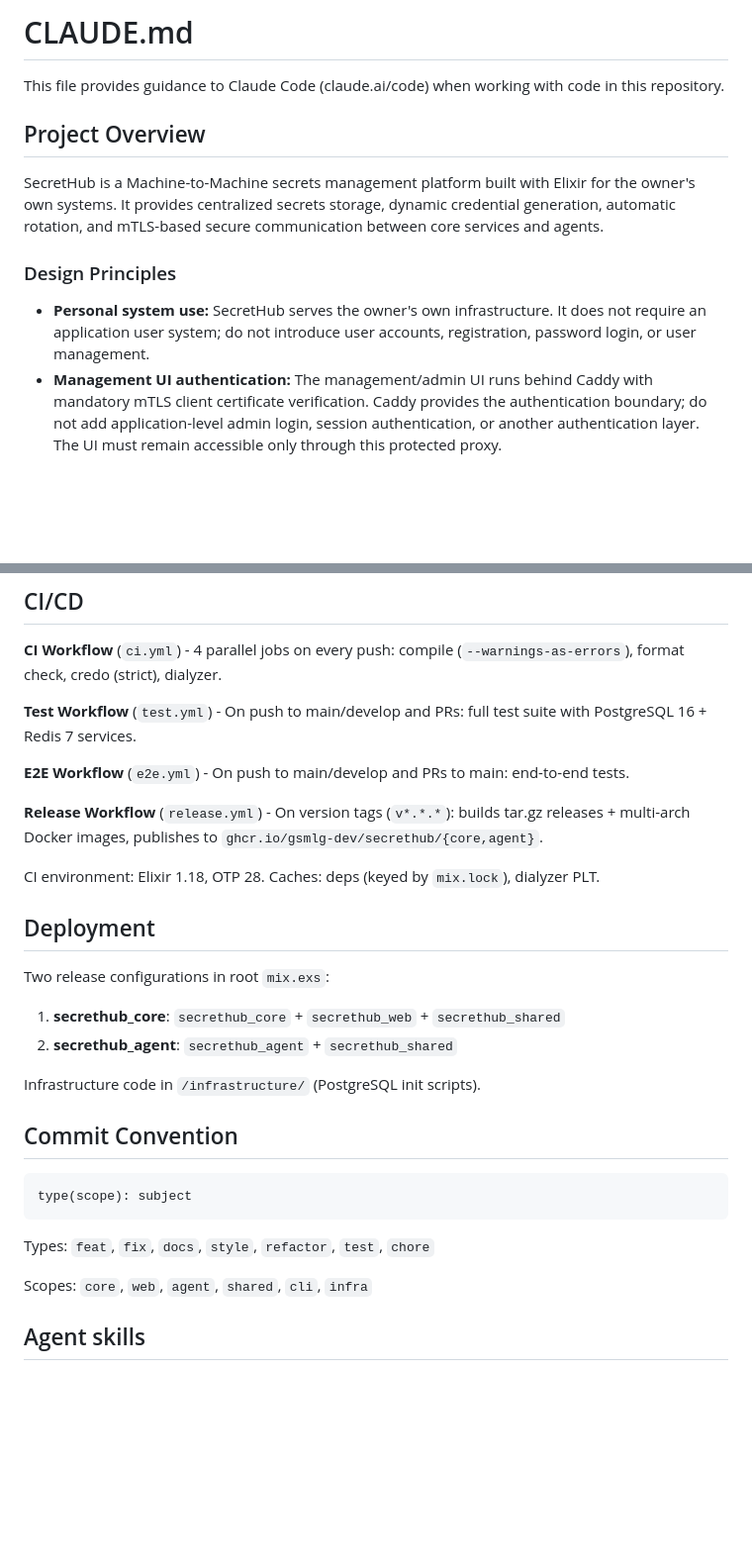
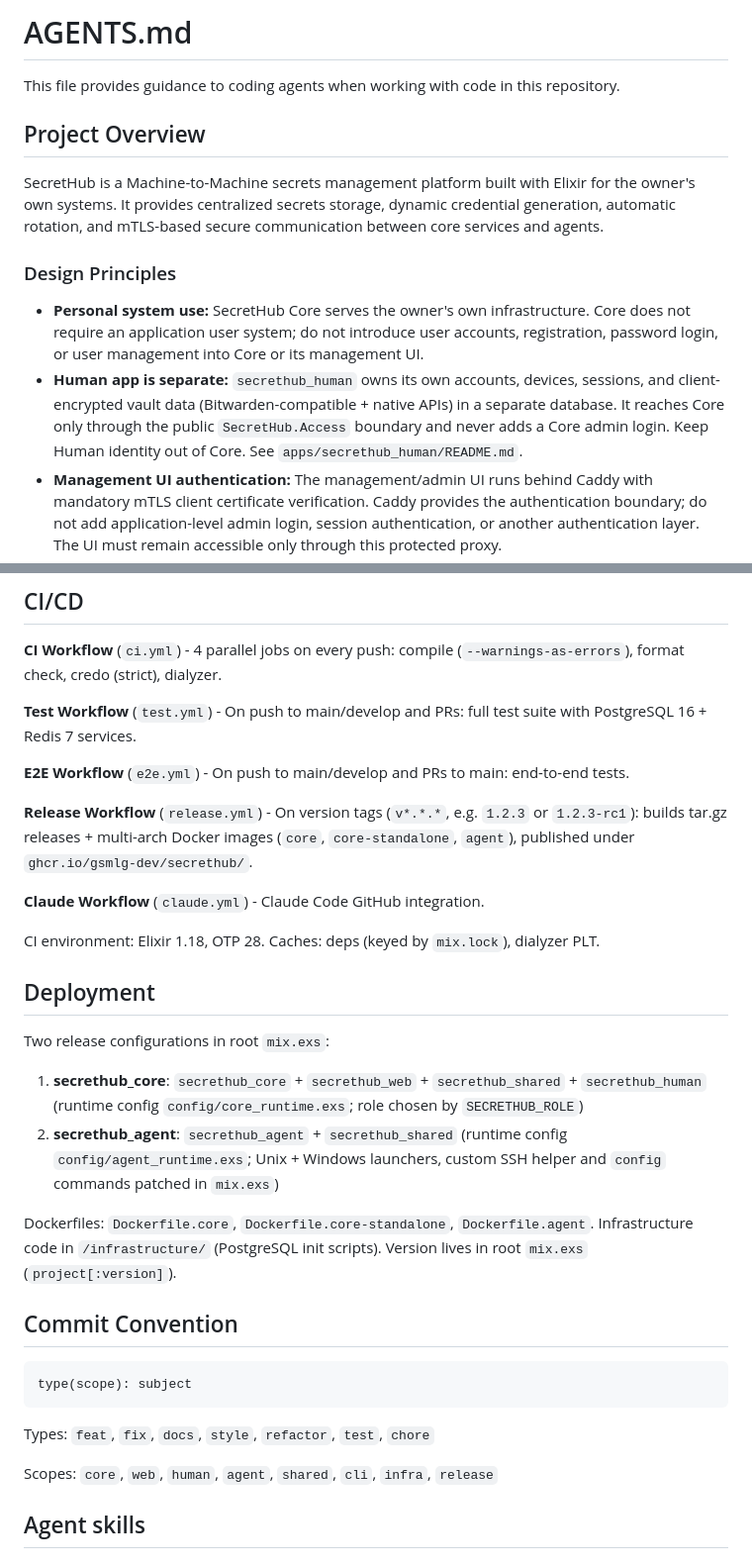
Before and after one commit to gsmlg-dev/secrethub, a Markdown page: AGENTS.md, 2 parts joined by grey strips. Shown at 99% size. Drawn GitHub-style; blank space fills up the shorter version.

```diff
--- a/AGENTS.md
+++ b/AGENTS.md
@@ -1,6 +1,6 @@
-# CLAUDE.md
+# AGENTS.md
 
-This file provides guidance to Claude Code (claude.ai/code) when working with code in this repository.
+This file provides guidance to coding agents when working with code in this repository.
 
 ## Project Overview
 
@@ -8,7 +8,8 @@ SecretHub is a Machine-to-Machine secrets management platform built with Elixir
 
 ### Design Principles
 
-- **Personal system use:** SecretHub serves the owner's own infrastructure. It does not require an application user system; do not introduce user accounts, registration, password login, or user management.
+- **Personal system use:** SecretHub Core serves the owner's own infrastructure. Core does not require an application user system; do not introduce user accounts, registration, password login, or user management into Core or its management UI.
+- **Human app is separate:** `secrethub_human` owns its own accounts, devices, sessions, and client-encrypted vault data (Bitwarden-compatible + native APIs) in a separate database. It reaches Core only through the public `SecretHub.Access` boundary and never adds a Core admin login. Keep Human identity out of Core. See `apps/secrethub_human/README.md`.
 - **Management UI authentication:** The management/admin UI runs behind Caddy with mandatory mTLS client certificate verification. Caddy provides the authentication boundary; do not add application-level admin login, session authentication, or another authentication layer. The UI must remain accessible only through this protected proxy.
 - **Machine security:** These UI principles do not remove Core-Agent mTLS, agent enrollment, machine identity, secret access policies, or API authentication requirements.
 
@@ -171,17 +189,19 @@ Located in `apps/secrethub_core/lib/secrethub_core/engines/`:
 
 **E2E Workflow** (`e2e.yml`) - On push to main/develop and PRs to main: end-to-end tests.
 
-**Release Workflow** (`release.yml`) - On version tags (`v*.*.*`): builds tar.gz releases + multi-arch Docker images, publishes to `ghcr.io/gsmlg-dev/secrethub/{core,agent}`.
+**Release Workflow** (`release.yml`) - On version tags (`v*.*.*`, e.g. `1.2.3` or `1.2.3-rc1`): builds tar.gz releases + multi-arch Docker images (`core`, `core-standalone`, `agent`), published under `ghcr.io/gsmlg-dev/secrethub/`.
+
+**Claude Workflow** (`claude.yml`) - Claude Code GitHub integration.
 
 CI environment: Elixir 1.18, OTP 28. Caches: deps (keyed by `mix.lock`), dialyzer PLT.
 
 ## Deployment
 
 Two release configurations in root `mix.exs`:
-1. **secrethub_core**: `secrethub_core` + `secrethub_web` + `secrethub_shared`
-2. **secrethub_agent**: `secrethub_agent` + `secrethub_shared`
+1. **secrethub_core**: `secrethub_core` + `secrethub_web` + `secrethub_shared` + `secrethub_human` (runtime config `config/core_runtime.exs`; role chosen by `SECRETHUB_ROLE`)
+2. **secrethub_agent**: `secrethub_agent` + `secrethub_shared` (runtime config `config/agent_runtime.exs`; Unix + Windows launchers, custom SSH helper and `config` commands patched in `mix.exs`)
 
-Infrastructure code in `/infrastructure/` (PostgreSQL init scripts).
+Dockerfiles: `Dockerfile.core`, `Dockerfile.core-standalone`, `Dockerfile.agent`. Infrastructure code in `/infrastructure/` (PostgreSQL init scripts). Version lives in root `mix.exs` (`project[:version]`).
 
 ## Commit Convention
 
@@ -191,7 +211,7 @@ type(scope): subject
 
 Types: `feat`, `fix`, `docs`, `style`, `refactor`, `test`, `chore`
 
-Scopes: `core`, `web`, `agent`, `shared`, `cli`, `infra`
+Scopes: `core`, `web`, `human`, `agent`, `shared`, `cli`, `infra`, `release`
 
 ## Agent skills
 
```
Also changed, not shown: other parts of AGENTS.md (+49 -32 lines).
